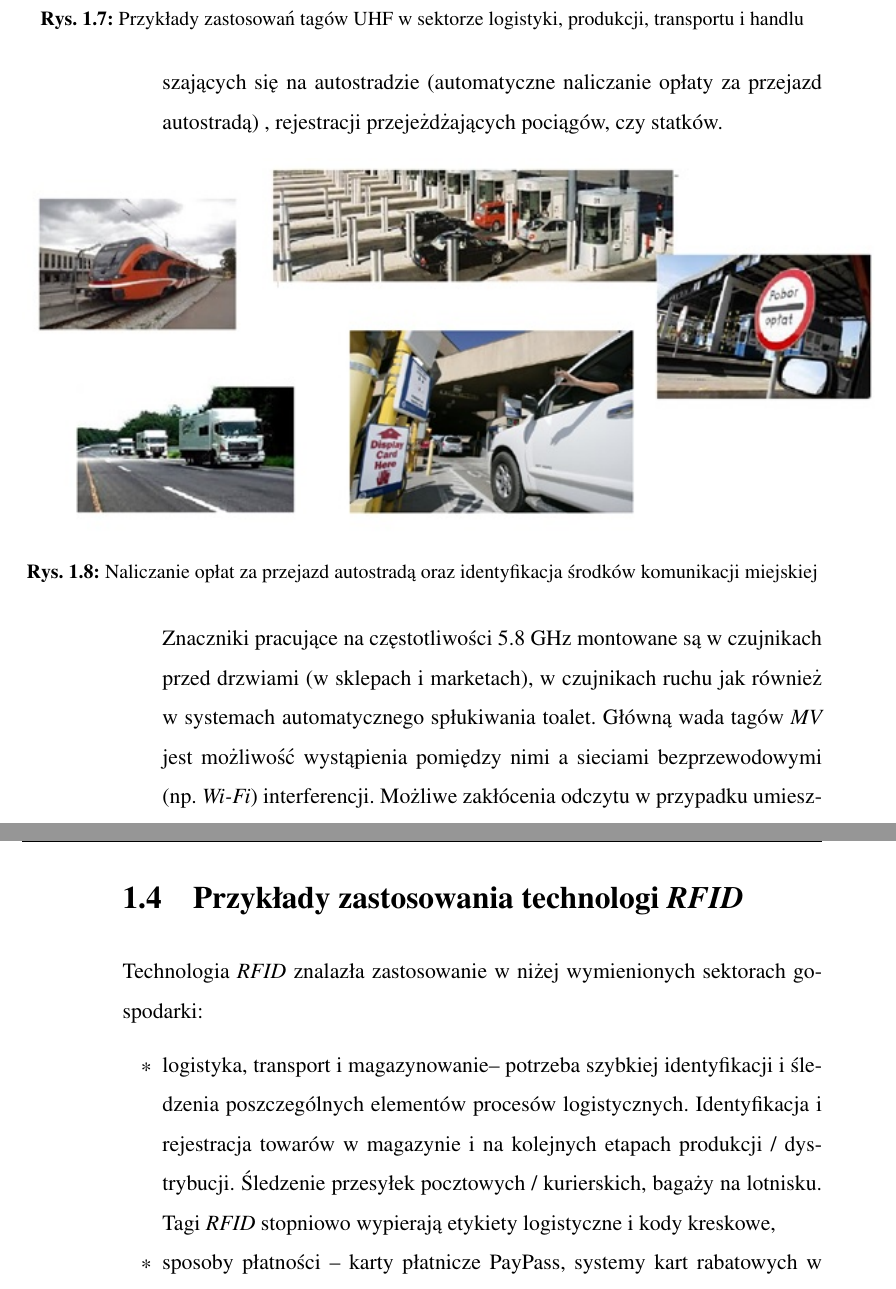
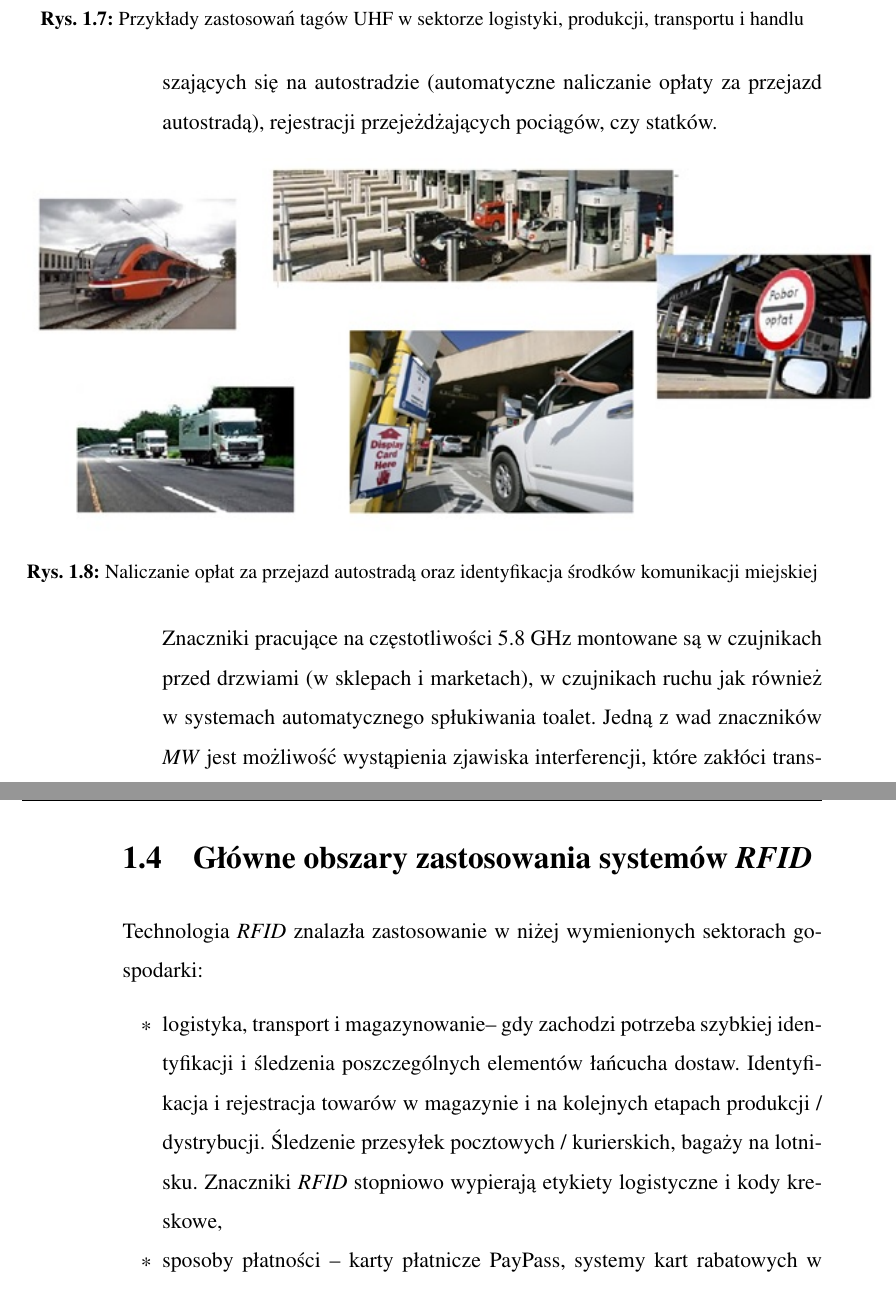
Before and after one commit to payor/textile-rfid, a LaTeX document (bsc.tex, which reads partials/1_Wstep.tex): two parts of pages 14 and 16 of 28, joined at a grey line, cut so that both start at the same text. Compiled offline with pdfLaTeX.

Commit message:
poprawki_1_s11

```diff
--- a/partials/1_Wstep.tex
+++ b/partials/1_Wstep.tex
@@ -155,7 +155,7 @@ Częstotliwość \emph{UHF} jest najbardziej rozpowszechnioną częstotliwości
 	\end{figure}
 
 	\item pasmo mikrofalowe \emph{MW} (częstotliwości to 2.45 GHz, 5.8 GHZ i 24.125 GHz).
-W paśmie \emph{MW} wykorzystuje sie w większości znaczniki aktywne lub pasywno-aktywne. Są  mniejsze niż tagi pracujące na innych pasmach częstotliwości jednak droższe. Zasięg odczytu dochodzi do kilkuset metrów. Najistotniejszą zaletą tagów pracujących na częstotliwości mikrofalowej okazuje się wysoki transfer danych, który  umożliwił odczyt informacji z obiektów poruszających się ponad 100 km/h, co nie jest możliwe w technologii tagów \emph{LH} i \emph{HF}.  To pozwoliło na wykorzystanie tego pasma do identyfikacji środków transportu komunikacji miejskiej, samochodów poruszających się  na autostradzie (automatyczne naliczanie opłaty za przejazd autostradą) , rejestracji przejeżdżających pociągów, czy statków.
+W paśmie \emph{MW} wykorzystuje sie w większości znaczniki aktywne lub pasywno-aktywne. Są  mniejsze niż tagi pracujące na innych pasmach częstotliwości jednak droższe. Zasięg odczytu dochodzi do kilkuset metrów. Najistotniejszą zaletą tagów pracujących na częstotliwości mikrofalowej okazuje się wysoki transfer danych, który  umożliwił odczyt informacji z obiektów poruszających się z prędkością ponad 100 km/h, co nie jest możliwe w technologii tagów \emph{LH} i \emph{HF}. Pozwala to na wykorzystanie ich do identyfikacji środków transportu komunikacji miejskiej, samochodów poruszających się  na autostradzie (automatyczne naliczanie opłaty za przejazd autostradą), rejestracji przejeżdżających pociągów, czy statków.
 
 	\begin{figure}[h!]
 	\centering
@@ -164,7 +164,7 @@ W paśmie \emph{MW} wykorzystuje sie w większości znaczniki aktywne lub pasywn
 	\end{figure}
 
 	Znaczniki pracujące na częstotliwości 5.8 GHz montowane są w czujnikach przed drzwiami (w sklepach i marketach), w czujnikach ruchu jak również w systemach automatycznego spłukiwania toalet.
-	Główną wada tagów \emph{MV} jest możliwość wystąpienia pomiędzy nimi a sieciami bezprzewodowymi (np. \emph{Wi-Fi}) interferencji. Możliwe zakłócenia odczytu w przypadku umieszczenia znaczników w pobliżu substancji płynnych lub metali.
+	Jedną z wad znaczników \emph{MW} jest możliwość wystąpienia zjawiska interferencji, które zakłóci  transmisję w środowisku o dużym zagęszczeniu znaczników jak również spowoduje zakłócenia w działaniu tych pracujących  w pobliżu substancji płynnych lub metali.
 
 \end{itemize}
 
@@ -172,12 +172,12 @@ System \emph{RFID} może pasować na wielu częstotliwościach, Nie ma możliwo
 
 \newpage
 
-\section{Przykłady zastosowania technologi \emph{RFID}}
+\section{Główne obszary zastosowania systemów \emph{RFID}}
 
 Technologia \emph{RFID} znalazła zastosowanie w niżej wymienionych sektorach gospodarki:
 
 \begin{itemize}\setlength{\itemsep}{0pt}
-	\item logistyka, transport i magazynowanie– potrzeba szybkiej identyfikacji i śledzenia poszczególnych elementów procesów logistycznych. Identyfikacja i rejestracja towarów w magazynie i na kolejnych etapach produkcji / dystrybucji.  Śledzenie przesyłek pocztowych / kurierskich, bagaży na lotnisku.  Tagi \emph{RFID} stopniowo wypierają etykiety logistyczne i kody kreskowe,
+	\item logistyka, transport i magazynowanie– gdy zachodzi potrzeba szybkiej identyfikacji i śledzenia poszczególnych elementów łańcucha dostaw. Identyfikacja i rejestracja towarów w magazynie i na kolejnych etapach produkcji / dystrybucji.  Śledzenie przesyłek pocztowych / kurierskich, bagaży na lotnisku.  Znaczniki \emph{RFID} stopniowo wypierają etykiety logistyczne i kody kreskowe,
 
 	\item sposoby płatności – karty płatnicze PayPass, systemy kart rabatowych w hipermarketach i na stacjach benzynowych,
 
```
